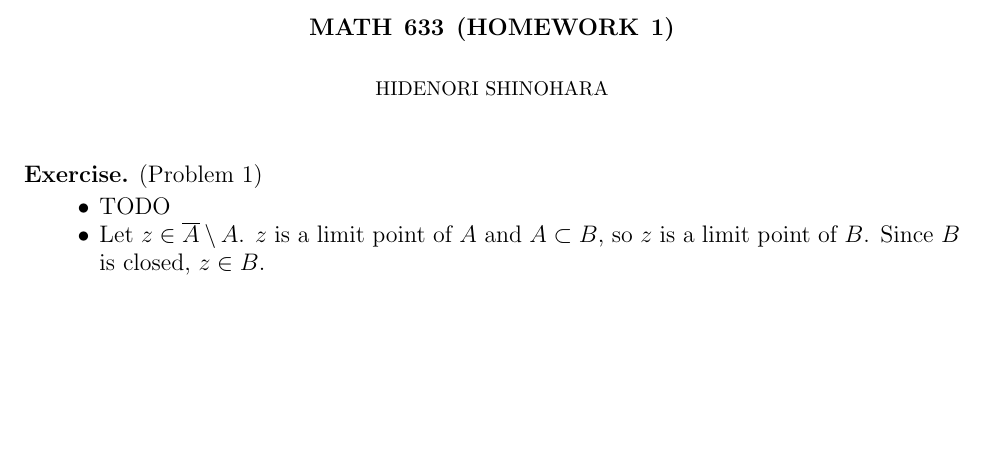
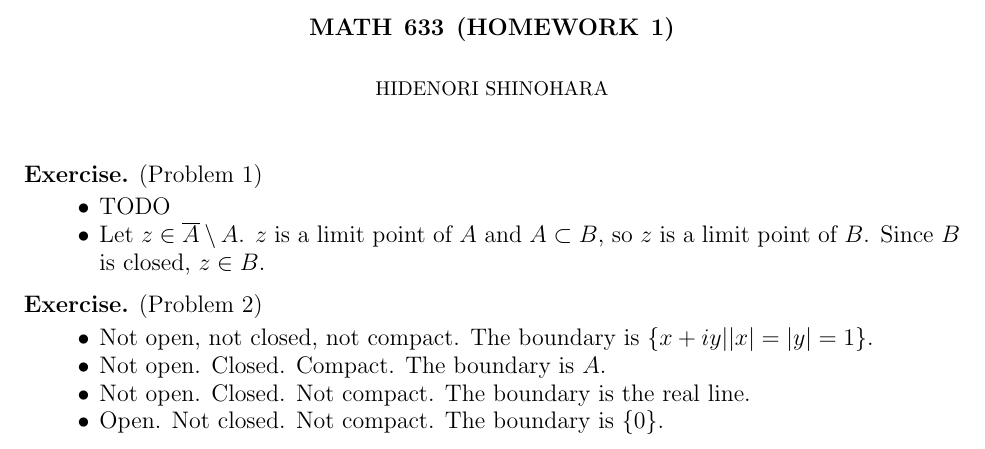
Before and after one commit to hidenori-shinohara/courses, a LaTeX problem sheet (hw1/math633_hw1.tex): part of the page, cut so that both start at the same text, the shorter picture padded with empty space. Compiled offline with pdfLaTeX.

Commit message:
Finish Problem 2 (Complex analysis)

```diff
--- a/hw1/math633_hw1.tex
+++ b/hw1/math633_hw1.tex
@@ -70,7 +70,19 @@
       $z$ is a limit point of $A$ and $A \subset B$, so $z$ is a limit point of $B$.
       Since $B$ is closed, $z \in B$.
   \end{itemize}
+\end{exer}
 
+\begin{exer}{(Problem 2)}
+ \begin{itemize}
+   \item
+     Not open, not closed, not compact. The boundary is $\{ x + iy | \abs{x} = \abs{y} = 1 \}$.
+   \item
+     Not open. Closed. Compact. The boundary is $A$.
+   \item
+     Not open. Closed. Not compact. The boundary is the real line.
+   \item
+     Open. Not closed. Not compact. The boundary is $\{ 0 \}$.
+ \end{itemize}
 \end{exer}
 
 
```
Also changed, not shown: hw1/math633_hw1.pdf.
